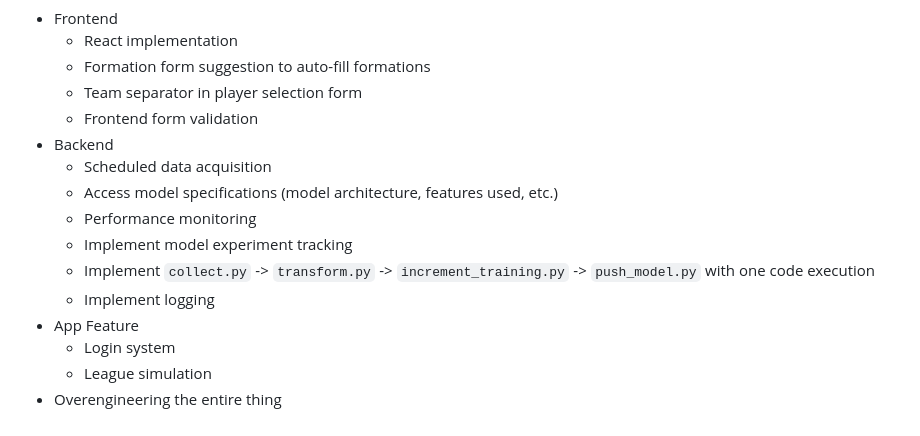
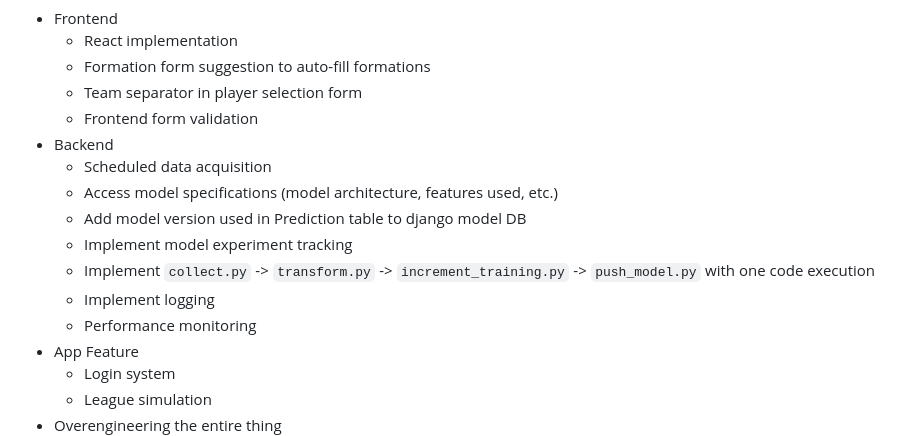
Before and after one commit to rinogrego/Football-Team-Simulation, a Markdown page: README-ML.md, the part around one of its changes. Drawn GitHub-style.

```diff
--- a/README-ML.md
+++ b/README-ML.md
@@ -309,10 +308,11 @@ will give the response something like below back
 - Backend
   - Scheduled data acquisition
   - Access model specifications (model architecture, features used, etc.)
-  - Performance monitoring
+  - Add model version used in Prediction table to django model DB
   - Implement model experiment tracking
   - Implement `collect.py` -> `transform.py` -> `increment_training.py` -> `push_model.py` with one code execution
   - Implement logging
+  - Performance monitoring
 - App Feature
   - Login system
   - League simulation
```
Also changed, not shown: other parts of README-ML.md (+0 -1 lines), README.md (+0 -14 lines).
